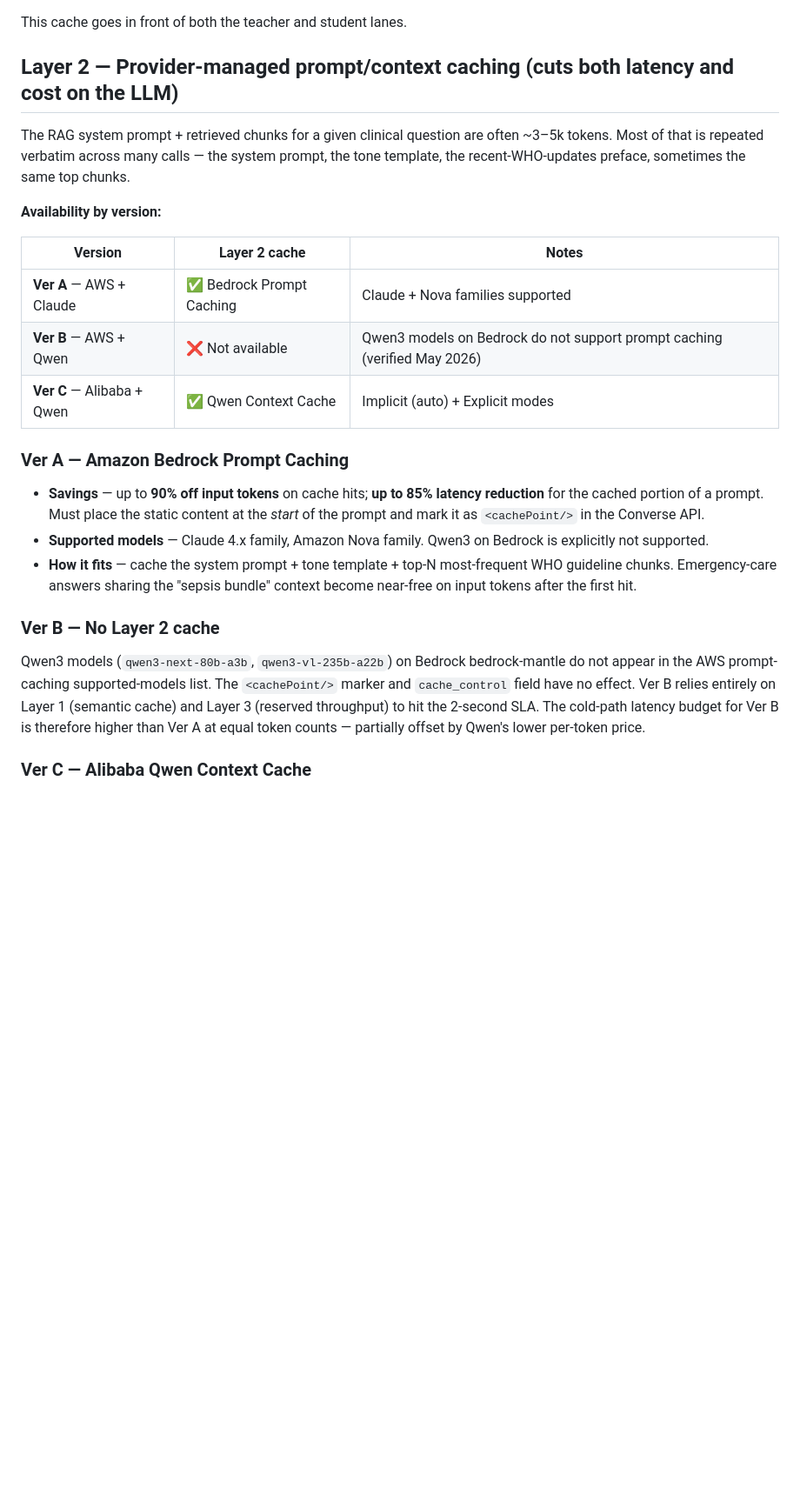
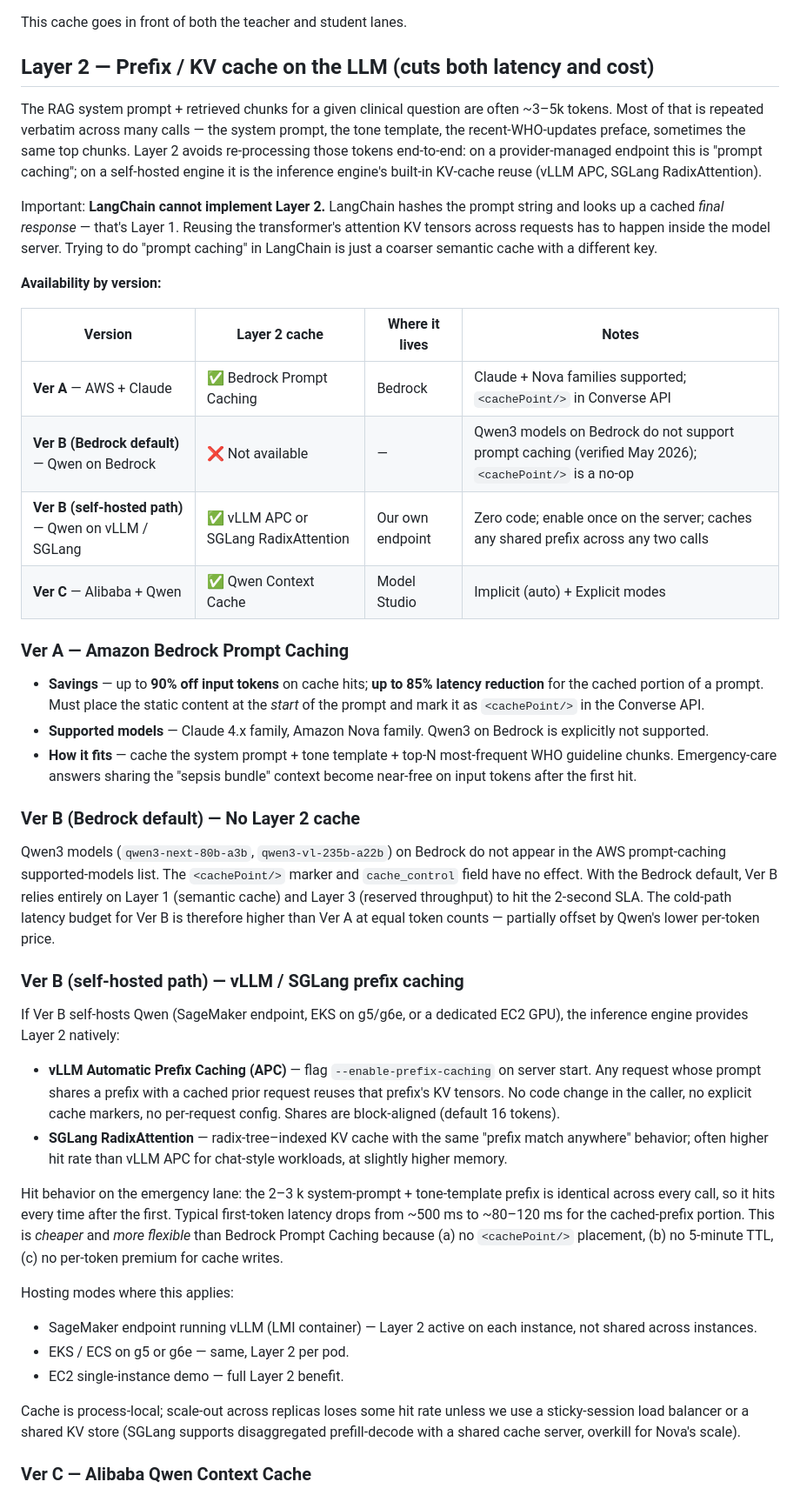
Before and after one commit to toannd021104/Nova-Health-Tech, a Markdown page: docs/architecture/caching_strategy.md, the part around one of its changes. Shown at 87% size. Rendered like a GitHub page; blank space fills up the shorter version.

Commit message:
docs(cache): clarify LangChain covers Layer 1 only; vLLM APC / SGLang RadixAttention is Layer 2 for self-hosted Qwen
- Layer 1 (semantic response cache) is LangChain + Valkey/Tair, hosting-independent

- Layer 2 (prefix/KV reuse) must live inside the inference server, not in LangChain

- Add 'Ver B self-hosted path' row: vLLM --enable-prefix-caching or SGLang RadixAttention give native Layer 2 for free

- Note block-aligned prefix matching, no cachePoint needed, cache is process-local per replica

```diff
--- a/docs/architecture/caching_strategy.md
+++ b/docs/architecture/caching_strategy.md
@@ -17,17 +17,20 @@ Tunables (applies to both):
 
 This cache goes in front of both the teacher and student lanes.
 
-## Layer 2 — Provider-managed prompt/context caching (cuts both latency and cost on the LLM)
+## Layer 2 — Prefix / KV cache on the LLM (cuts both latency and cost)
 
-The RAG system prompt + retrieved chunks for a given clinical question are often ~3–5k tokens. Most of that is repeated verbatim across many calls — the system prompt, the tone template, the recent-WHO-updates preface, sometimes the same top chunks.
+The RAG system prompt + retrieved chunks for a given clinical question are often ~3–5k tokens. Most of that is repeated verbatim across many calls — the system prompt, the tone template, the recent-WHO-updates preface, sometimes the same top chunks. Layer 2 avoids re-processing those tokens end-to-end: on a provider-managed endpoint this is "prompt caching"; on a self-hosted engine it is the inference engine's built-in KV-cache reuse (vLLM APC, SGLang RadixAttention).
+
+Important: **LangChain cannot implement Layer 2.** LangChain hashes the prompt string and looks up a cached *final response* — that's Layer 1. Reusing the transformer's attention KV tensors across requests has to happen inside the model server. Trying to do "prompt caching" in LangChain is just a coarser semantic cache with a different key.
 
 **Availability by version:**
 
-| Version | Layer 2 cache | Notes |
-|---|---|---|
-| **Ver A** — AWS + Claude | ✅ Bedrock Prompt Caching | Claude + Nova families supported |
-| **Ver B** — AWS + Qwen | ❌ Not available | Qwen3 models on Bedrock do not support prompt caching (verified May 2026) |
-| **Ver C** — Alibaba + Qwen | ✅ Qwen Context Cache | Implicit (auto) + Explicit modes |
+| Version | Layer 2 cache | Where it lives | Notes |
+|---|---|---|---|
+| **Ver A** — AWS + Claude | ✅ Bedrock Prompt Caching | Bedrock | Claude + Nova families supported; `<cachePoint/>` in Converse API |
+| **Ver B (Bedrock default)** — Qwen on Bedrock | ❌ Not available | — | Qwen3 models on Bedrock do not support prompt caching (verified May 2026); `<cachePoint/>` is a no-op |
+| **Ver B (self-hosted path)** — Qwen on vLLM / SGLang | ✅ vLLM APC or SGLang RadixAttention | Our own endpoint | Zero code; enable once on the server; caches any shared prefix across any two calls |
+| **Ver C** — Alibaba + Qwen | ✅ Qwen Context Cache | Model Studio | Implicit (auto) + Explicit modes |
 
 ### Ver A — Amazon Bedrock Prompt Caching
 
@@ -35,9 +38,25 @@ The RAG system prompt + retrieved chunks for a given clinical question are often
 - **Supported models** — Claude 4.x family, Amazon Nova family. Qwen3 on Bedrock is explicitly not supported.
 - **How it fits** — cache the system prompt + tone template + top-N most-frequent WHO guideline chunks. Emergency-care answers sharing the "sepsis bundle" context become near-free on input tokens after the first hit.
 
-### Ver B — No Layer 2 cache
+### Ver B (Bedrock default) — No Layer 2 cache
 
-Qwen3 models (`qwen3-next-80b-a3b`, `qwen3-vl-235b-a22b`) on Bedrock bedrock-mantle do not appear in the AWS prompt-caching supported-models list. The `<cachePoint/>` marker and `cache_control` field have no effect. Ver B relies entirely on Layer 1 (semantic cache) and Layer 3 (reserved throughput) to hit the 2-second SLA. The cold-path latency budget for Ver B is therefore higher than Ver A at equal token counts — partially offset by Qwen's lower per-token price.
+Qwen3 models (`qwen3-next-80b-a3b`, `qwen3-vl-235b-a22b`) on Bedrock do not appear in the AWS prompt-caching supported-models list. The `<cachePoint/>` marker and `cache_control` field have no effect. With the Bedrock default, Ver B relies entirely on Layer 1 (semantic cache) and Layer 3 (reserved throughput) to hit the 2-second SLA. The cold-path latency budget for Ver B is therefore higher than Ver A at equal token counts — partially offset by Qwen's lower per-token price.
+
+### Ver B (self-hosted path) — vLLM / SGLang prefix caching
+
+If Ver B self-hosts Qwen (SageMaker endpoint, EKS on g5/g6e, or a dedicated EC2 GPU), the inference engine provides Layer 2 natively:
+
+- **vLLM Automatic Prefix Caching (APC)** — flag `--enable-prefix-caching` on server start. Any request whose prompt shares a prefix with a cached prior request reuses that prefix's KV tensors. No code change in the caller, no explicit cache markers, no per-request config. Shares are block-aligned (default 16 tokens).
+- **SGLang RadixAttention** — radix-tree–indexed KV cache with the same "prefix match anywhere" behavior; often higher hit rate than vLLM APC for chat-style workloads, at slightly higher memory.
+
+Hit behavior on the emergency lane: the 2–3 k system-prompt + tone-template prefix is identical across every call, so it hits every time after the first. Typical first-token latency drops from ~500 ms to ~80–120 ms for the cached-prefix portion. This is *cheaper* and *more flexible* than Bedrock Prompt Caching because (a) no `<cachePoint/>` placement, (b) no 5-minute TTL, (c) no per-token premium for cache writes.
+
+Hosting modes where this applies:
+- SageMaker endpoint running vLLM (LMI container) — Layer 2 active on each instance, not shared across instances.
+- EKS / ECS on g5 or g6e — same, Layer 2 per pod.
+- EC2 single-instance demo — full Layer 2 benefit.
+
+Cache is process-local; scale-out across replicas loses some hit rate unless we use a sticky-session load balancer or a shared KV store (SGLang supports disaggregated prefill-decode with a shared cache server, overkill for Nova's scale).
 
 ### Ver C — Alibaba Qwen Context Cache
 
```
Also changed, not shown: other parts of docs/architecture/caching_strategy.md (+4 -2 lines).
